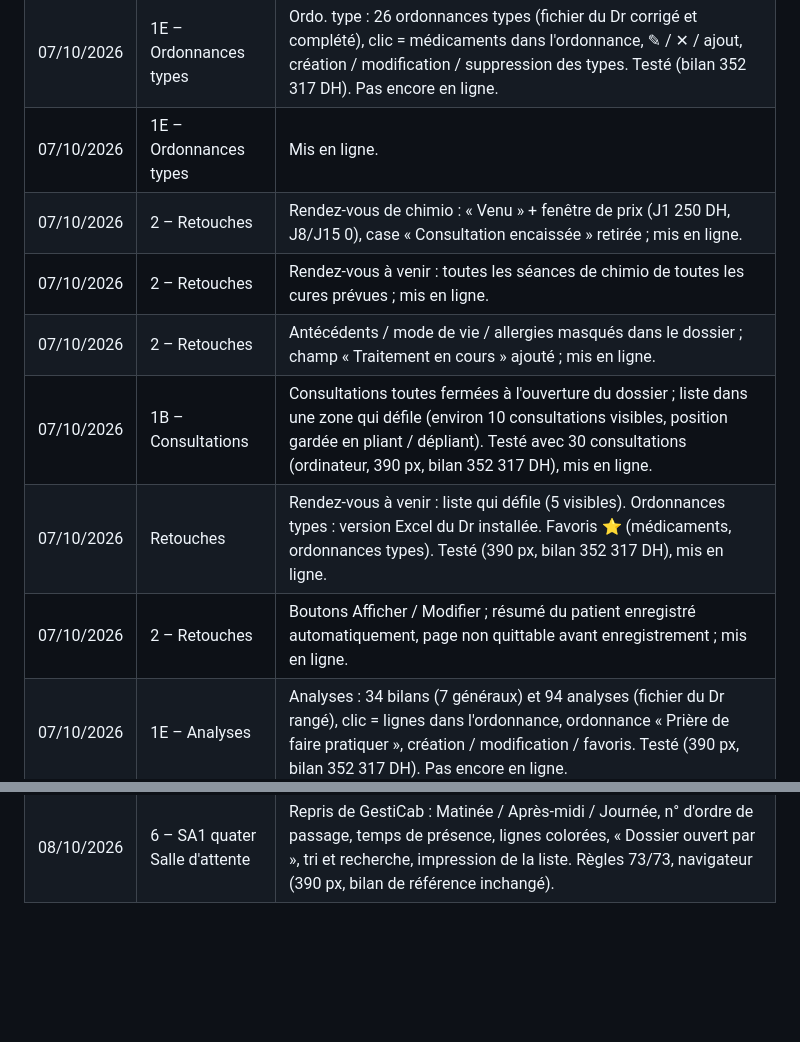
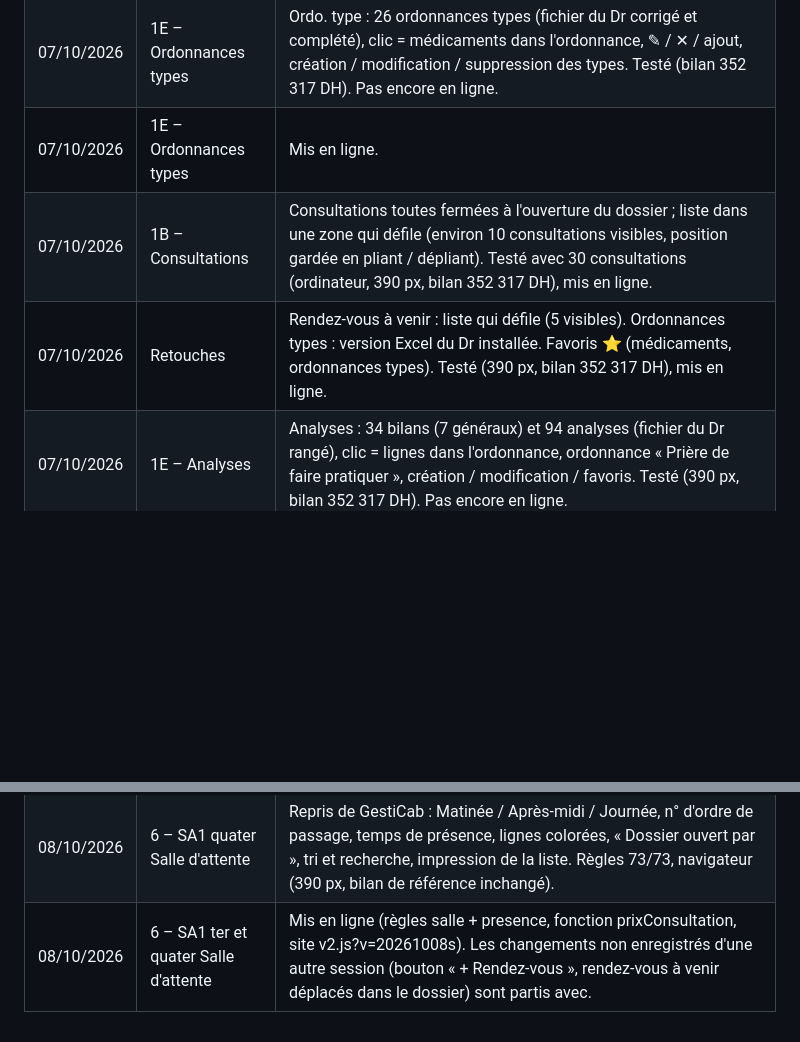
Before and after one commit to ritabentahila-alt/onco360, a Markdown page: FEUILLE-DE-ROUTE.md, 2 parts joined by grey strips. Rendered like a GitHub page; blank space fills up the shorter version.

```diff
--- a/FEUILLE-DE-ROUTE.md
+++ b/FEUILLE-DE-ROUTE.md
@@ -864,12 +850,8 @@ Onco360_Package_Cession/
 | 07/10/2026 | Impression | Côtés encore resserrés et place de l'en-tête agrandie (A5 45/28 mm, A4 60/35 mm, documents 45/35 mm), mis en ligne. Rappel ajouté : mesurer les en-têtes du papier. |
 | 07/10/2026 | 1E – Ordonnances types | Ordo. type : 26 ordonnances types (fichier du Dr corrigé et complété), clic = médicaments dans l'ordonnance, ✎ / ✕ / ajout, création / modification / suppression des types. Testé (bilan 352 317 DH). Pas encore en ligne. |
 | 07/10/2026 | 1E – Ordonnances types | Mis en ligne. |
-| 07/10/2026 | 2 – Retouches | Rendez-vous de chimio : « Venu » + fenêtre de prix (J1 250 DH, J8/J15 0), case « Consultation encaissée » retirée ; mis en ligne. |
-| 07/10/2026 | 2 – Retouches | Rendez-vous à venir : toutes les séances de chimio de toutes les cures prévues ; mis en ligne. |
-| 07/10/2026 | 2 – Retouches | Antécédents / mode de vie / allergies masqués dans le dossier ; champ « Traitement en cours » ajouté ; mis en ligne. |
 | 07/10/2026 | 1B – Consultations | Consultations toutes fermées à l'ouverture du dossier ; liste dans une zone qui défile (environ 10 consultations visibles, position gardée en pliant / dépliant). Testé avec 30 consultations (ordinateur, 390 px, bilan 352 317 DH), mis en ligne. |
 | 07/10/2026 | Retouches | Rendez-vous à venir : liste qui défile (5 visibles). Ordonnances types : version Excel du Dr installée. Favoris ⭐ (médicaments, ordonnances types). Testé (390 px, bilan 352 317 DH), mis en ligne. |
-| 07/10/2026 | 2 – Retouches | Boutons Afficher / Modifier ; résumé du patient enregistré automatiquement, page non quittable avant enregistrement ; mis en ligne. |
 | 07/10/2026 | 1E – Analyses | Analyses : 34 bilans (7 généraux) et 94 analyses (fichier du Dr rangé), clic = lignes dans l'ordonnance, ordonnance « Prière de faire pratiquer », création / modification / favoris. Testé (390 px, bilan 352 317 DH). Pas encore en ligne. |
 | 07/10/2026 | 1E – Analyses | Version corrigée par Dr Bentahila reprise ; mis en ligne. |
 | 07/10/2026 | 1E – Examens compl. | Examens compl. : 55 examens et 7 bilans d'imagerie (fichier du Dr rangé, ajouts à valider), même fenêtre que les analyses. Testé (390 px, bilan 352 317 DH). En attente de relecture, pas encore en ligne. |
@@ -899,3 +881,4 @@ Onco360_Package_Cession/
 | 08/10/2026 | 6 – SA1 ter Salle d'attente | Chimio en tête d'À venir, plus de « En retard », colonnes civilité / correspondant / mutuelle / commentaire et choix des colonnes, prix bruts (anciens prix HCK), Non venu à 0 DH dans le dossier, case « Payé auto. » des Paramètres (bilan). Règles 69/69, logique 52/52, navigateur (médecin, infirmière, 390 px, bilan 352 317 DH). Pas encore en ligne. |
 | 08/10/2026 | 6 – SA1 ter Salle d'attente | Séance de chimio manquée : report depuis la salle d'attente (médecin et secrétaire, planning seul pour elle), onglets sur toute la largeur, bandeau des titres. Navigateur (secrétaire, médecin, 390 px, bilan de référence inchangé). Pas encore en ligne. |
 | 08/10/2026 | 6 – SA1 quater Salle d'attente | Repris de GestiCab : Matinée / Après-midi / Journée, n° d'ordre de passage, temps de présence, lignes colorées, « Dossier ouvert par », tri et recherche, impression de la liste. Règles 73/73, navigateur (390 px, bilan de référence inchangé). |
+| 08/10/2026 | 6 – SA1 ter et quater Salle d'attente | Mis en ligne (règles salle + presence, fonction prixConsultation, site v2.js?v=20261008s). Les changements non enregistrés d'une autre session (bouton « + Rendez-vous », rendez-vous à venir déplacés dans le dossier) sont partis avec. |
```
Also changed, not shown: other parts of FEUILLE-DE-ROUTE.md (+0 -14 lines).
